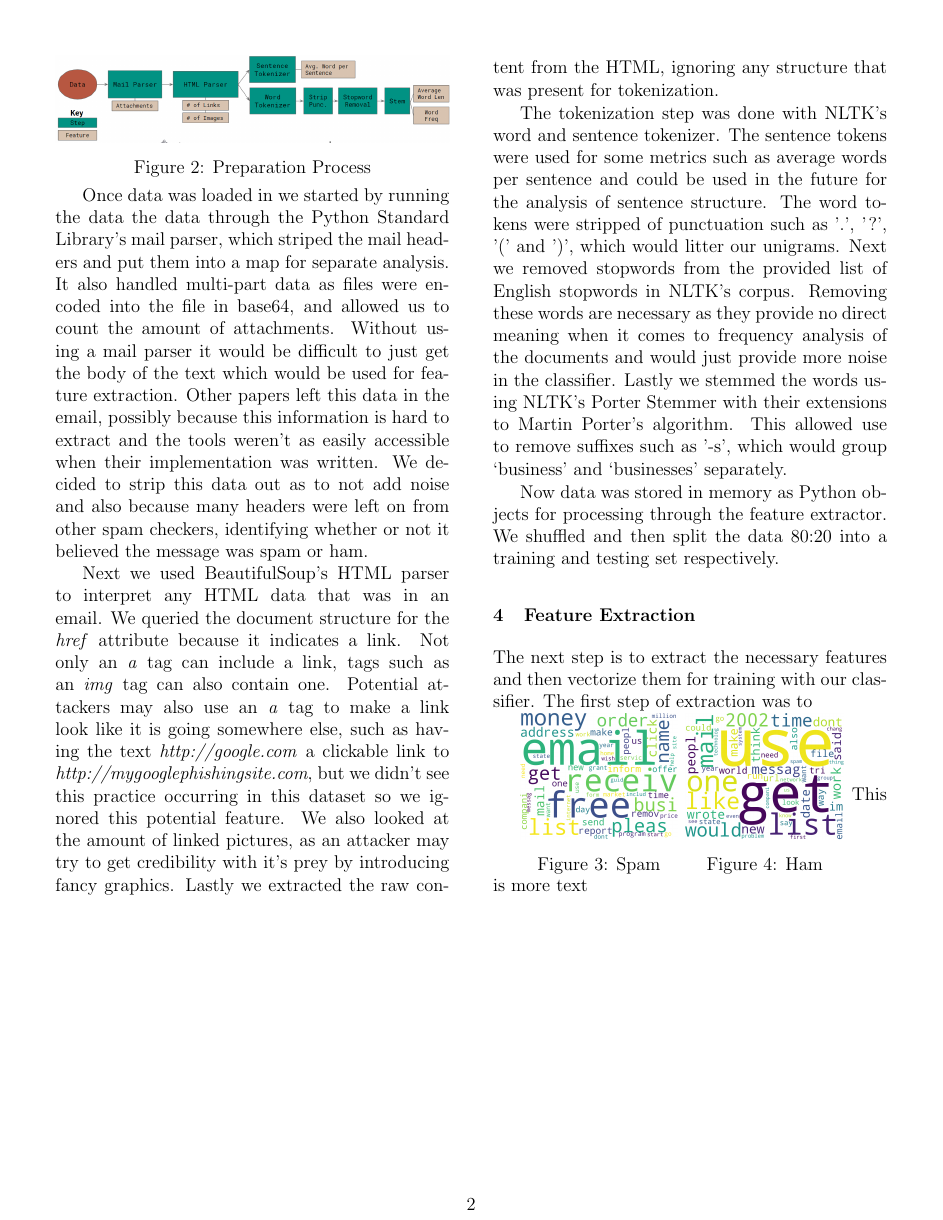
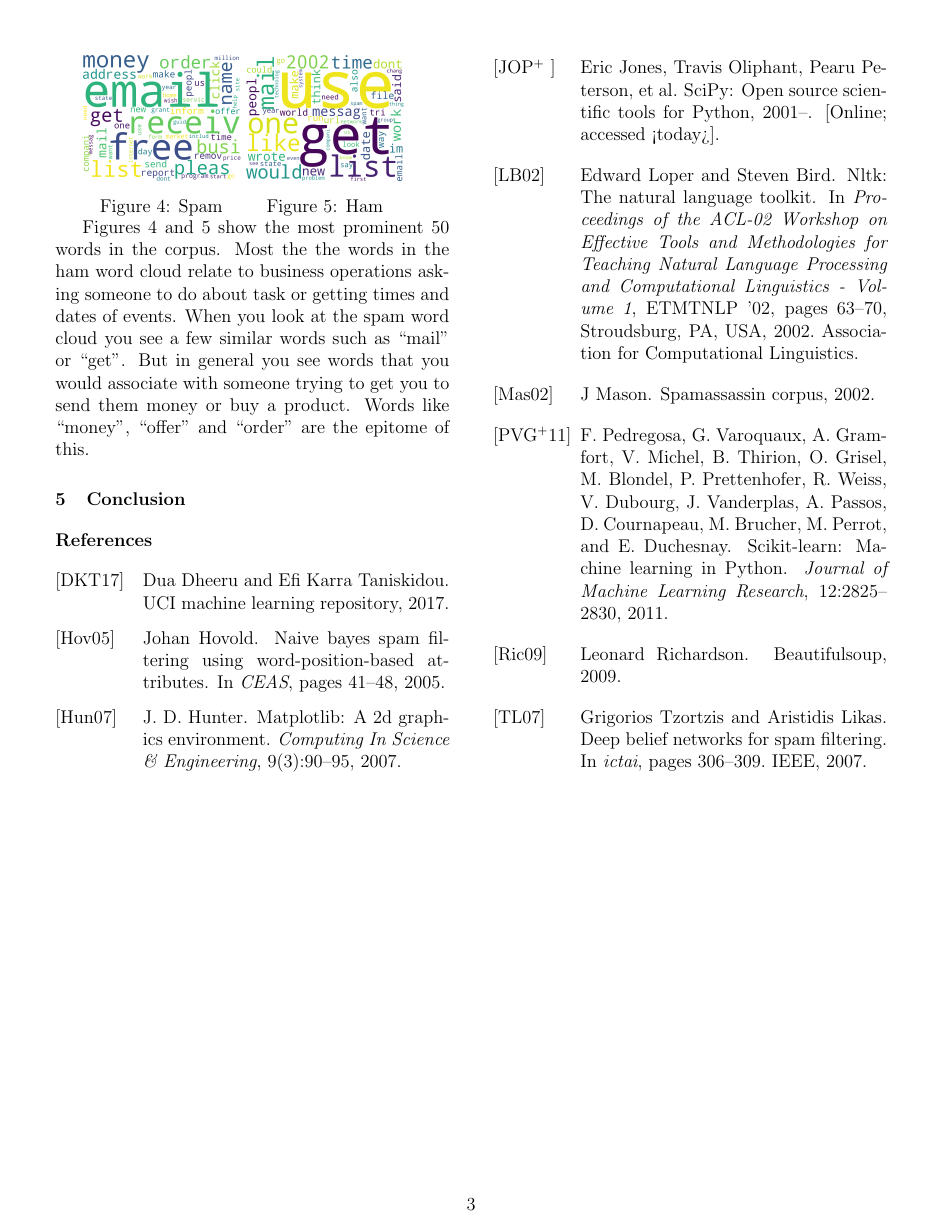
Before and after one commit to ggpd/LangTech_Spam, a LaTeX document (paper/paper.tex): page 2 of 2 before the commit and page 3 of 3 after it. Compiled offline with pdfLaTeX.

Commit message:
add extract figure, fix references

```diff
--- a/paper/paper.tex
+++ b/paper/paper.tex
@@ -155,5 +150,3 @@
         \section{Feature Extraction}
 
             The next step is to extract the necessary features and then vectorize
-            them for training with our classifier. The first step of extraction was
-            to
@@ -161,15 +172,22 @@
 
             \begin{minipage}{0.4\columnwidth}
                 \includegraphics[width=\textwidth]{figures/spam_wc}
-                \captionof{figure}{Spam}
-                \label{spam_wc}
+                \captionof{figure}{Spam}\label{fig:spam_wc}
             \end{minipage}
             \begin{minipage}{0.4\columnwidth}
                 \includegraphics[width=\textwidth]{figures/ham_wc}
-                \captionof{figure}{Ham}
-                \label{ham_wc}
+                \captionof{figure}{Ham}\label{fig:ham_wc}
              \end{minipage}
-            This is more text
+
+
+             Figures \ref{fig:spam_wc} and \ref{fig:ham_wc} show
+             the most prominent 50 words in the corpus. Most the the words in the
+             ham word cloud relate to business operations asking someone to do about
+             task or getting times and dates of events. When you look at the spam
+             word cloud you see a few similar words such as ``mail'' or ``get''.
+             But in general you see words that you would associate with someone trying
+             to get you to send them money or buy a product. Words like ``money'',
+             ``offer'' and ``order'' are the epitome of this.
         %\section{Classifier Selection}
 
         %\section{Classifier Tuning}
@@ -179,9 +197,10 @@
             % important metrics, why
         %\section{Evaluation}
 
-        %\section{Conclusion}
+        \section{Conclusion}
 
-        %\section{References}
-        % \printbibliography
+        \nocite{*}
+        \bibliography{paper}
+        \bibliographystyle{alpha}
     \end{multicols}
 \end{document}
```
Also changed, not shown: paper/paper.bib (+1 -1 lines), paper/figures/extract.png (added), paper/paper.tex (31 more changed lines).
